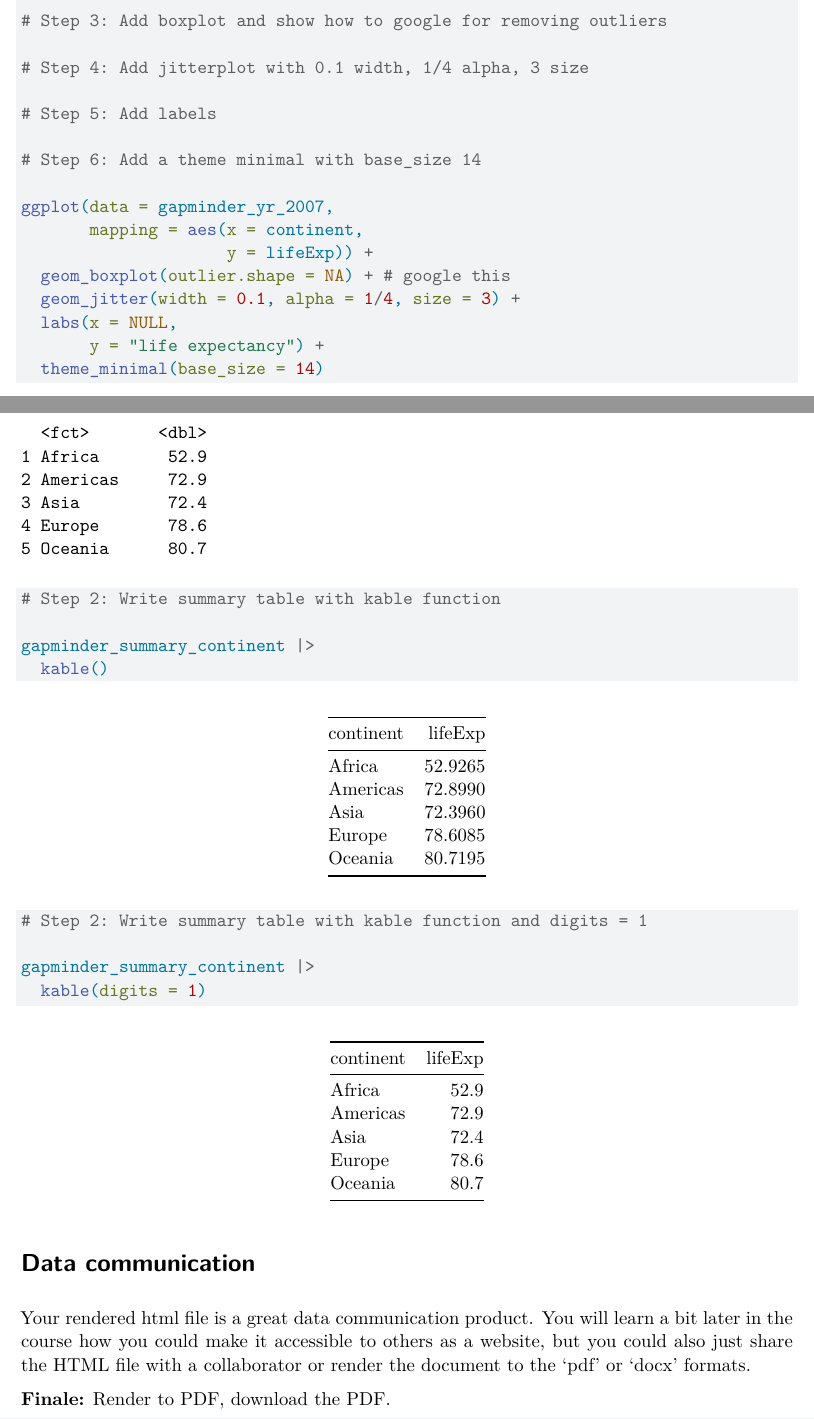
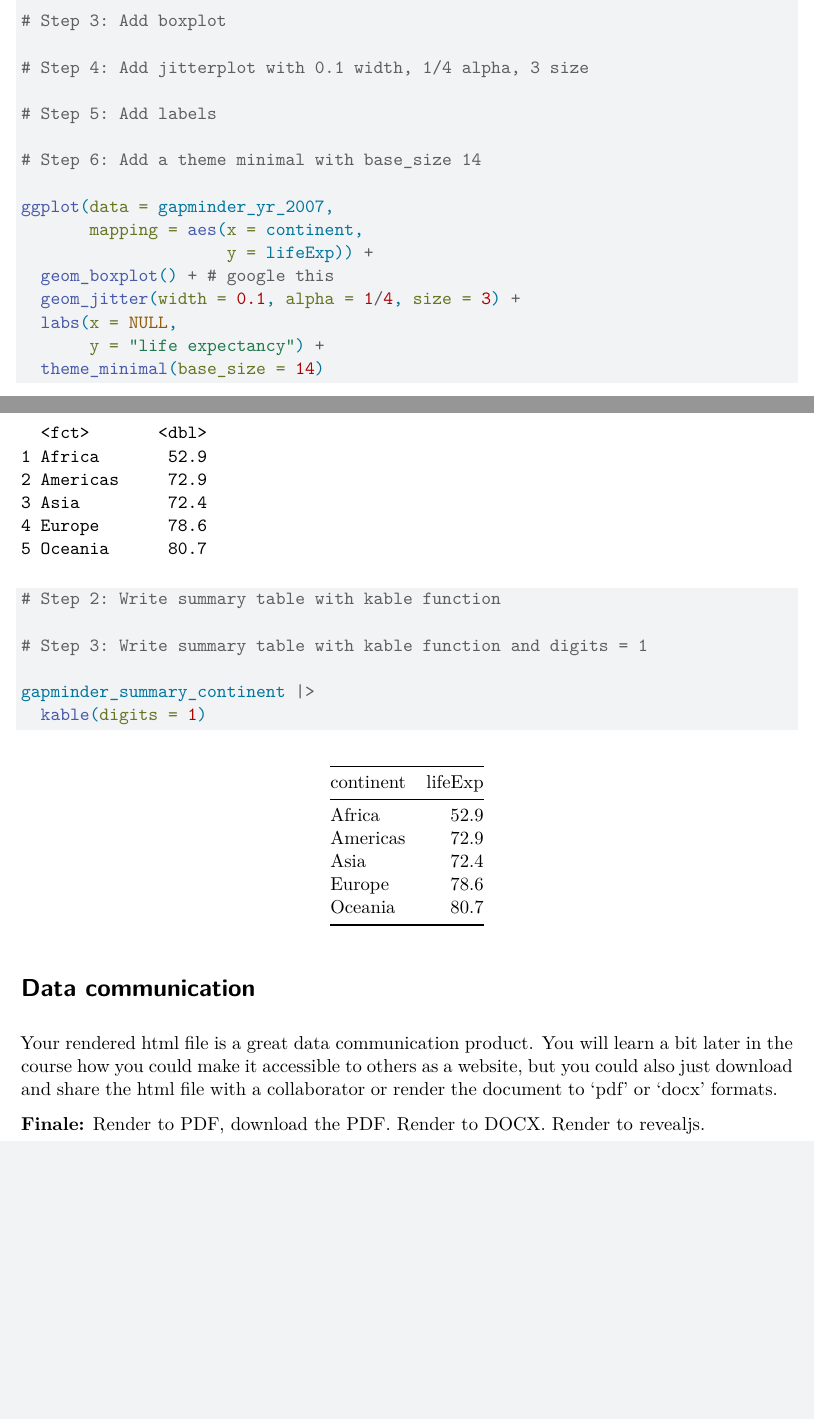
Before and after one commit to cven5999-ss25/course-material, a Quarto document (wk-01/live-01b-data-science-lifecycle.qmd): two parts of pages 4 and 5 of 5, joined at a grey line, cut at the place of the change, the shorter picture padded with empty space. Rendered offline with R 4.5, knitr and Pandoc in place of Quarto, then LaTeX, with nearby package versions; code that draws random numbers runs with fixed seeds of ours; the gapminder table comes from the copy in Python's plotly package.

Commit message:
Add revealjs

```diff
--- a/wk-01/live-01b-data-science-lifecycle.qmd
+++ b/wk-01/live-01b-data-science-lifecycle.qmd
@@ -3,6 +3,7 @@ title: "Live Coding - Data Science Lifecycle"
 format:
   pdf: default
   docx: default
+  revealjs: default
   html:
     toc: true
 editor: visual
@@ -107,7 +108,7 @@ library(ggplot2)
 
 # Step 2: Write ggplot main function with data and mapping.
 
-# Step 3: Add boxplot and show how to google for removing outliers
+# Step 3: Add boxplot
 
 # Step 4: Add jitterplot with 0.1 width, 1/4 alpha, 3 size
 
@@ -118,7 +119,7 @@ library(ggplot2)
 ggplot(data = gapminder_yr_2007,
        mapping = aes(x = continent,
                      y = lifeExp)) +
-  geom_boxplot(outlier.shape = NA) + # google this
+  geom_boxplot() + # google this
   geom_jitter(width = 0.1, alpha = 1/4, size = 3) +
   labs(x = NULL,
        y = "life expectancy") +
@@ -138,10 +139,7 @@ gapminder_summary_continent
 
 # Step 2: Write summary table with kable function
 
-gapminder_summary_continent |>
-  kable()
-
-# Step 2: Write summary table with kable function and digits = 1
+# Step 3: Write summary table with kable function and digits = 1
 
 gapminder_summary_continent |>
   kable(digits = 1)
@@ -150,6 +148,6 @@ gapminder_summary_continent |>
 
 # Data communication
 
-Your rendered html file is a great data communication product. You will learn a bit later in the course how you could make it accessible to others as a website, but you could also just share the HTML file with a collaborator or render the document to the 'pdf' or 'docx' formats.
+Your rendered html file is a great data communication product. You will learn a bit later in the course how you could make it accessible to others as a website, but you could also just download and share the html file with a collaborator or render the document to 'pdf' or 'docx' formats.
 
-**Finale:** Render to PDF, download the PDF.
+**Finale:** Render to PDF, download the PDF. Render to DOCX. Render to revealjs.
```
